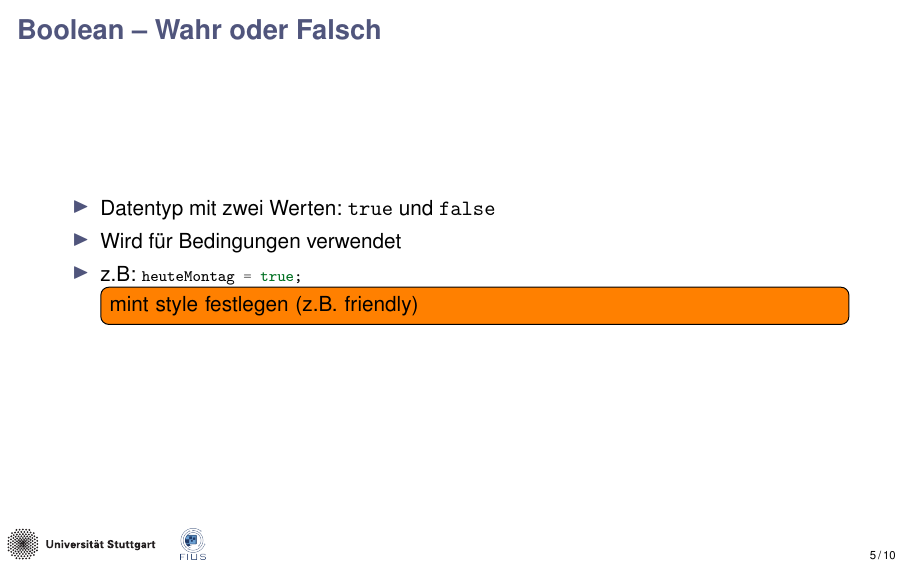
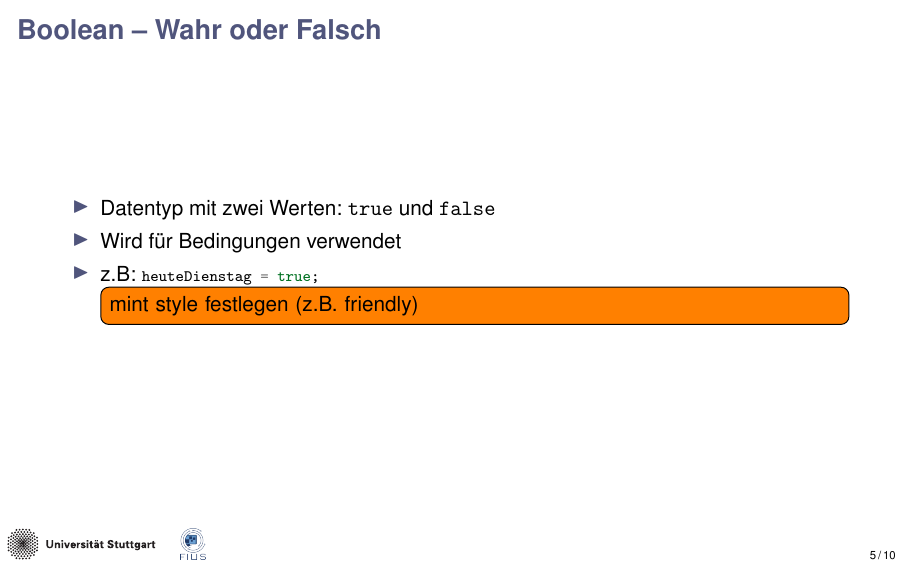
Before and after one commit to FIUS/PSEVK-2025, LaTeX slides (docs/Day2/presentation/slides.tex): page 5 of 24. Compiled offline with pdfLaTeX.

Commit message:
Update Montag to Dienstag

```diff
--- a/docs/Day2/presentation/slides.tex
+++ b/docs/Day2/presentation/slides.tex
@@ -42,7 +42,8 @@
   \begin{itemize}
     \item Datentyp mit zwei Werten: \texttt{true} und \texttt{false}
     \item Wird für Bedingungen verwendet
-    \item z.B: \mintinline[style=friendly]{java}{heuteMontag = true;}\todo{mint style festlegen (z.B. friendly)}
+
+    \item z.B: \mintinline[style=friendly]{java}{heuteDienstag = true;}\todo{mint style festlegen (z.B. friendly)}
 
 
   \end{itemize}
```
Also changed, not shown: docs/Day2/presentation/slides.pdf.
